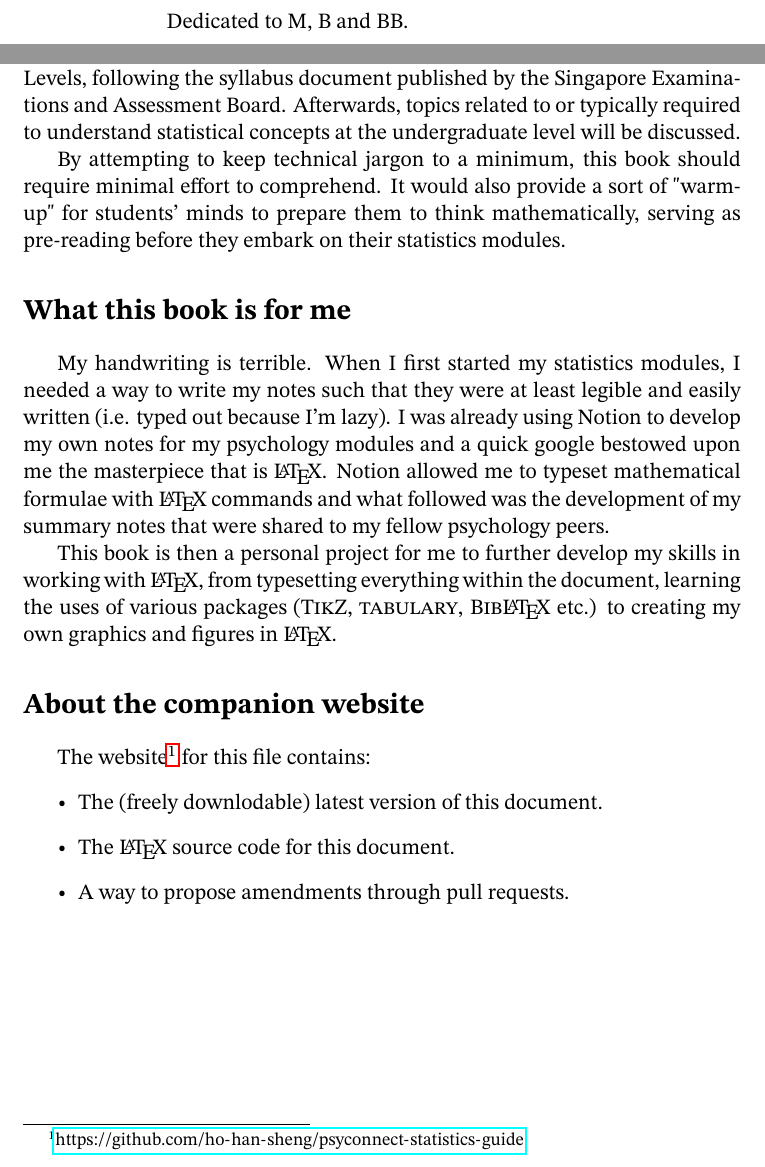
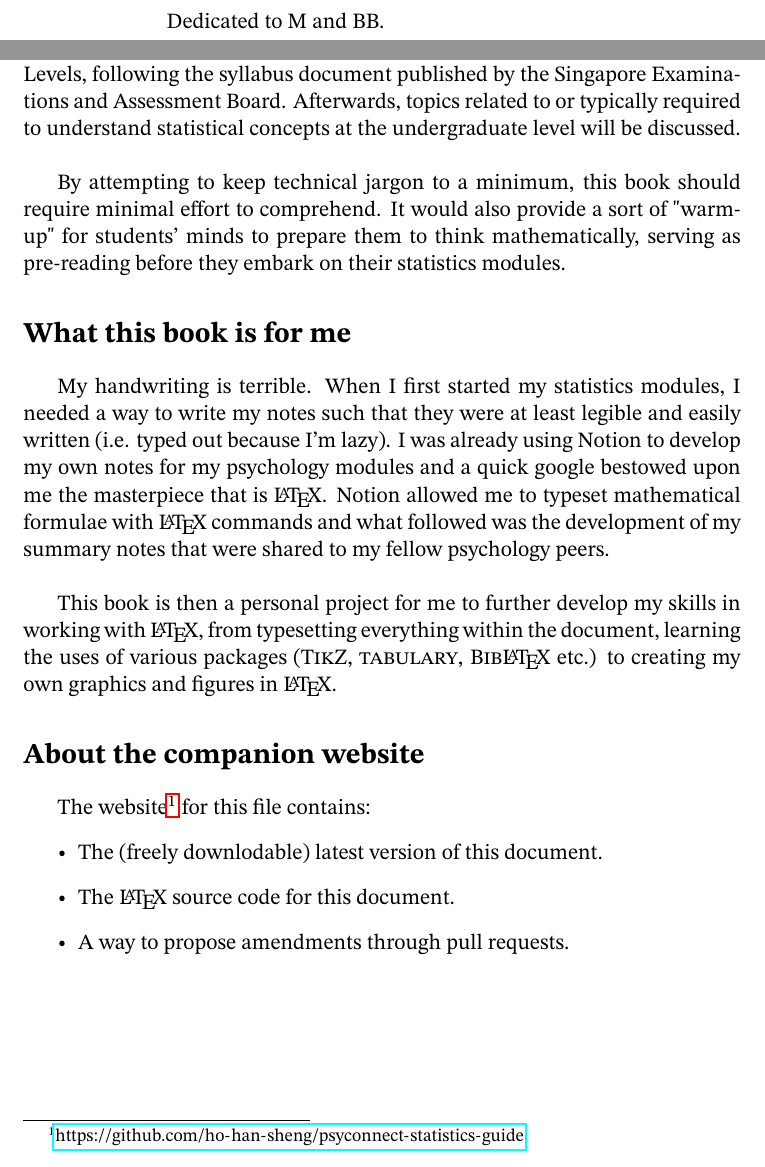
Before and after one commit to ho-han-sheng/psyconnect-statistics-guide, a LaTeX thesis (psyconnect-statistics-guide.tex): two parts of pages 3 and 12 of 37, joined at a grey line, cut so that both start at the same text. Compiled offline with pdfLaTeX.

Commit message:
Update formatting for preface

```diff
--- a/psyconnect-statistics-guide.tex
+++ b/psyconnect-statistics-guide.tex
@@ -95,7 +95,7 @@
 
 % Dedication page
 \begin{dedication}
-Dedicated to M, B and BB.
+Dedicated to M and BB.
 \end{dedication}
 
 % Auto-generated table of contents, list of figures and list of tables
@@ -115,12 +115,12 @@ In some universities, the compulsory statistics modules are taught by mathematic
 In the case of my university (Singapore University of Social Sciences), the psychology program is fully part-time. The typical student profile then consists of mid-career switchers, mature adults and others who have gone years since their last interaction with mathematics. Assuming one leaves the education system with a GCE "O" Levels at 16 years old and pursues a non-mathematically heavy diploma in a polytechnic, it would be 6 years (!) before one can enrol in a part-time course with 2 years of working experience at 22 years old. That is akin to spending 6 years in a sedentary lifestyle with minimal exercise, making it difficult to return to a certain level of fitness.
 
 \section*{What this book is for}
-This book serves to hopefully bridge the gap between expert knowledge and novice learning. Content will first focus on topics expected of students at "O" Levels, following the syllabus document published by the Singapore Examinations and Assessment Board. Afterwards, topics related to or typically required to understand statistical concepts at the undergraduate level will be discussed.
+This book serves to hopefully bridge the gap between expert knowledge and novice learning. Content will first focus on topics expected of students at "O" Levels, following the syllabus document published by the Singapore Examinations and Assessment Board. Afterwards, topics related to or typically required to understand statistical concepts at the undergraduate level will be discussed. \newline
 
 By attempting to keep technical jargon to a minimum, this book should require minimal effort to comprehend. It would also provide a sort of "warm-up" for students' minds to prepare them to think mathematically, serving as pre-reading before they embark on their statistics modules.
 
 \section*{What this book is for me}
-My handwriting is terrible. When I first started my statistics modules, I needed a way to write my notes such that they were at least legible and easily written (i.e. typed out because I'm lazy). I was already using Notion to develop my own notes for my psychology modules and a quick google bestowed upon me the masterpiece that is \LaTeX{}. Notion allowed me to typeset mathematical formulae with \LaTeX{} commands and what followed was the development of my summary notes that were shared to my fellow psychology peers.
+My handwriting is terrible. When I first started my statistics modules, I needed a way to write my notes such that they were at least legible and easily written (i.e. typed out because I'm lazy). I was already using Notion to develop my own notes for my psychology modules and a quick google bestowed upon me the masterpiece that is \LaTeX{}. Notion allowed me to typeset mathematical formulae with \LaTeX{} commands and what followed was the development of my summary notes that were shared to my fellow psychology peers. \newline
 
 This book is then a personal project for me to further develop my skills in working with \LaTeX{}, from typesetting everything within the document, learning the uses of various packages (\textsc{TikZ}, \textsc{tabulary}, \textsc{Bib}\LaTeX{} etc.) to creating my own graphics and figures in \LaTeX{}.
 
```
Also changed, not shown: psyconnect-statistics-guide.pdf.
